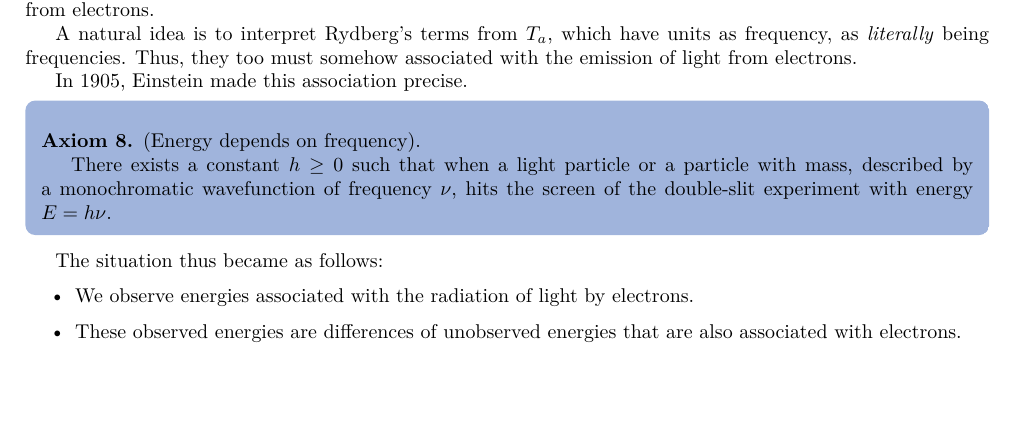
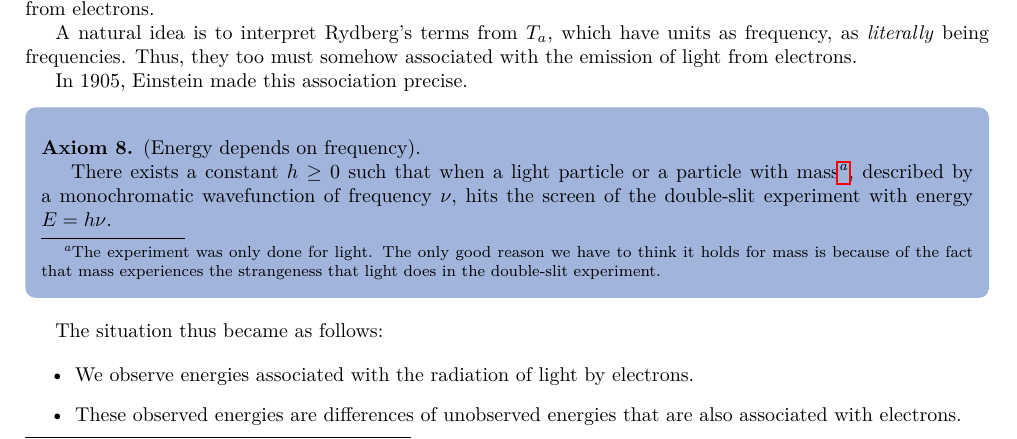
Before and after one commit to rossgk2/Physics, a LaTeX document (Quantum mechanics.tex): part of page 5 of 7, cut so that both start at the same text, the shorter picture padded with empty space. Compiled offline with pdfLaTeX.

Commit message:
Added footnote

```diff
--- a/Quantum mechanics.tex
+++ b/Quantum mechanics.tex
@@ -245,7 +245,7 @@ In 1905, Einstein made this association precise.
 \begin{axiom}
 	(Energy depends on frequency).
 
-	There exists a constant $h \geq 0$ such that when a light particle or a particle with mass, described by a monochromatic wavefunction of frequency $\nu$, hits the screen of the double-slit experiment with energy $E = h\nu$.
+	There exists a constant $h \geq 0$ such that when a light particle or a particle with mass\footnote{The experiment was only done for light. The only good reason we have to think it holds for mass is because of the fact that mass experiences the strangeness that light does in the double-slit experiment.}, described by a monochromatic wavefunction of frequency $\nu$, hits the screen of the double-slit experiment with energy $E = h\nu$.
 \end{axiom}
 
 The situation thus became as follows:
```
Also changed, not shown: Quantum mechanics.pdf.
